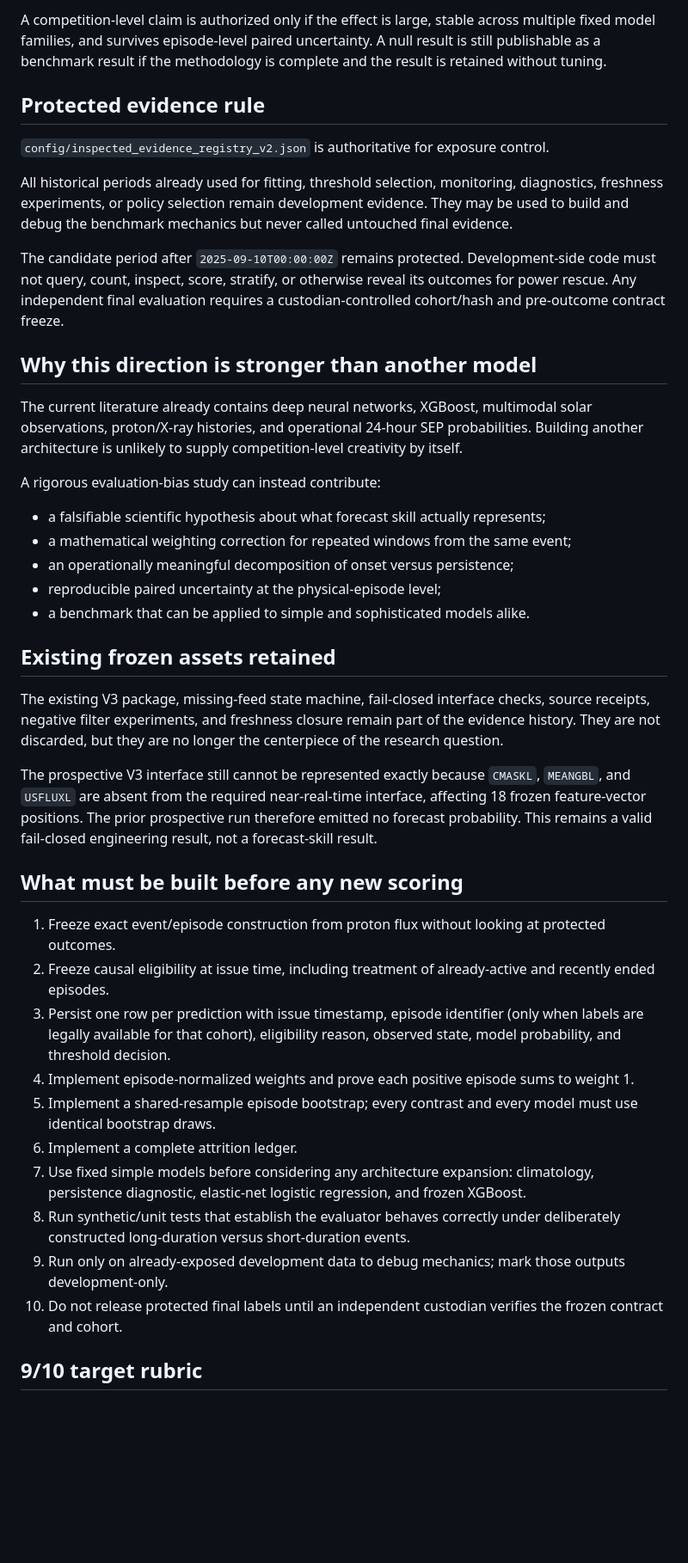
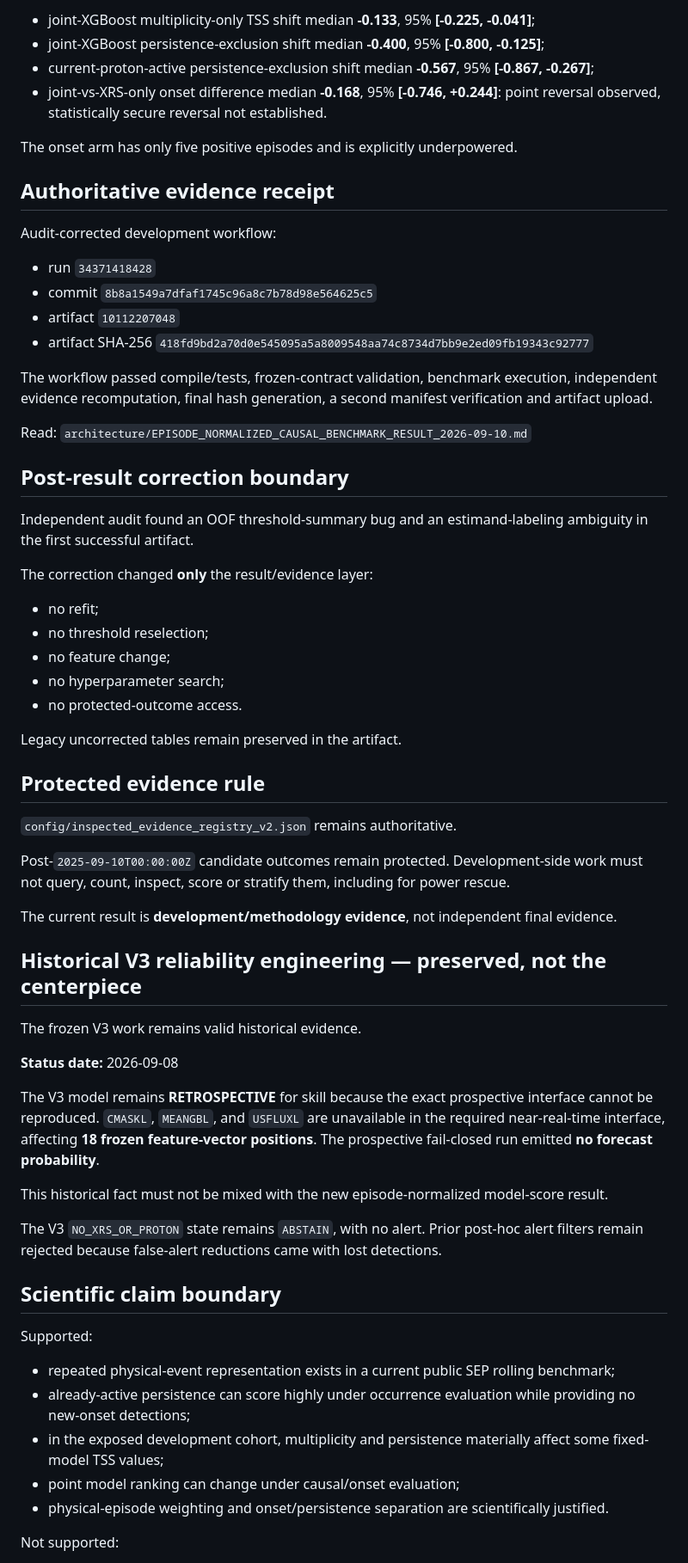
Before and after one commit to fr3ddykru3g3r/silver-engine, a Markdown page: iris_report/iris_sep/CURRENT_STATUS.md, the part around one of its changes. Shown at 86% size. Rendered like a GitHub page; blank space fills up the shorter version.

Commit message:
Publish independently verified episode benchmark result

```diff
--- a/iris_report/iris_sep/CURRENT_STATUS.md
+++ b/iris_report/iris_sep/CURRENT_STATUS.md
@@ -48,44 +55,68 @@ No current result establishes that conventional SEP papers are wrong or that the
 
-A competition-level claim is authorized only if the effect is large, stable across multiple fixed model families, and survives episode-level paired uncertainty. A null result is still publishable as a benchmark result if the methodology is complete and the result is retained without tuning.
+- joint-XGBoost multiplicity-only TSS shift median **-0.133**, 95% **[-0.225, -0.041]**;
+- joint-XGBoost persistence-exclusion shift median **-0.400**, 95% **[-0.800, -0.125]**;
+- current-proton-active persistence-exclusion shift median **-0.567**, 95% **[-0.867, -0.267]**;
+- joint-vs-XRS-only onset difference median **-0.168**, 95% **[-0.746, +0.244]**: point reversal observed, statistically secure reversal not established.
+
+The onset arm has only five positive episodes and is explicitly underpowered.
+
+## Authoritative evidence receipt
+
+Audit-corrected development workflow:
+
+- run `34371418428`
+- commit `8b8a1549a7dfaf1745c96a8c7b78d98e564625c5`
+- artifact `10112207048`
+- artifact SHA-256 `418fd9bd2a70d0e545095a5a8009548aa74c8734d7bb9e2ed09fb19343c92777`
+
+The workflow passed compile/tests, frozen-contract validation, benchmark execution, independent evidence recomputation, final hash generation, a second manifest verification and artifact upload.
+
+Read:
+`architecture/EPISODE_NORMALIZED_CAUSAL_BENCHMARK_RESULT_2026-09-10.md`
+
+## Post-result correction boundary
+
+Independent audit found an OOF threshold-summary bug and an estimand-labeling ambiguity in the first successful artifact.
+
+The correction changed **only** the result/evidence layer:
+
+- no refit;
+- no threshold reselection;
+- no feature change;
+- no hyperparameter search;
+- no protected-outcome access.
+
+Legacy uncorrected tables remain preserved in the artifact.
 
 ## Protected evidence rule
 
-`config/inspected_evidence_registry_v2.json` is authoritative for exposure control.
+`config/inspected_evidence_registry_v2.json` remains authoritative.
 
-All historical periods already used for fitting, threshold selection, monitoring, diagnostics, freshness experiments, or policy selection remain development evidence. They may be used to build and debug the benchmark mechanics but never called untouched final evidence.
+Post-`2025-09-10T00:00:00Z` candidate outcomes remain protected. Development-side work must not query, count, inspect, score or stratify them, including for power rescue.
 
-The candidate period after `2025-09-10T00:00:00Z` remains protected. Development-side code must not query, count, inspect, score, stratify, or otherwise reveal its outcomes for power rescue. Any independent final evaluation requires a custodian-controlled cohort/hash and pre-outcome contract freeze.
+The current result is **development/methodology evidence**, not independent final evidence.
 
-## Why this direction is stronger than another model
+## Historical V3 reliability engineering — preserved, not the centerpiece
 
-The current literature already contains deep neural networks, XGBoost, multimodal solar observations, proton/X-ray histories, and operational 24-hour SEP probabilities. Building another architecture is unlikely to supply competition-level creativity by itself.
+The frozen V3 work remains valid historical evidence.
 
-A rigorous evaluation-bias study can instead contribute:
+**Status date:** 2026-09-08
 
-- a falsifiable scientific hypothesis about what forecast skill actually represents;
-- a mathematical weighting correction for repeated windows from the same event;
-- an operationally meaningful decomposition of onset versus persistence;
-- reproducible paired uncertainty at the physical-episode level;
-- a benchmark that can be applied to simple and sophisticated models alike.
+The V3 model remains **RETROSPECTIVE** for skill because the exact prospective interface cannot be reproduced. `CMASKL`, `MEANGBL`, and `USFLUXL` are unavailable in the required near-real-time interface, affecting **18 frozen feature-vector positions**. The prospective fail-closed run emitted **no forecast probability**.
 
-## Existing frozen assets retained
+This historical fact must not be mixed with the new episode-normalized model-score result.
 
-The existing V3 package, missing-feed state machine, fail-closed interface checks, source receipts, negative filter experiments, and freshness closure remain part of the evidence history. They are not discarded, but they are no longer the centerpiece of the research question.
+The V3 `NO_XRS_OR_PROTON` state remains `ABSTAIN`, with no alert. Prior post-hoc alert filters remain rejected because false-alert reductions came with lost detections.
 
-The prospective V3 interface still cannot be represented exactly because `CMASKL`, `MEANGBL`, and `USFLUXL` are absent from the required near-real-time interface, affecting 18 frozen feature-vector positions. The prior prospective run therefore emitted no forecast probability. This remains a valid fail-closed engineering result, not a forecast-skill result.
+## Scientific claim boundary
 
-## What must be built before any new scoring
+Supported:
 
-1. Freeze exact event/episode construction from proton flux without looking at protected outcomes.
-2. Freeze causal eligibility at issue time, including treatment of already-active and recently ended episodes.
-3. Persist one row per prediction with issue timestamp, episode identifier (only when labels are legally available for that cohort), eligibility reason, observed state, model probability, and threshold decision.
-4. Implement episode-normalized weights and prove each positive episode sums to weight 1.
-5. Implement a shared-resample episode bootstrap; every contrast and every model must use identical bootstrap draws.
-6. Implement a complete attrition ledger.
-7. Use fixed simple models before considering any architecture expansion: climatology, persistence diagnostic, elastic-net logistic regression, and frozen XGBoost.
-8. Run synthetic/unit tests that establish the evaluator behaves correctly under deliberately constructed long-duration versus short-duration events.
-9. Run only on already-exposed development data to debug mechanics; mark those outputs development-only.
-10. Do not release protected final labels until an independent custodian verifies the frozen contract and cohort.
+- repeated physical-event representation exists in a current public SEP rolling benchmark;
+- already-active persistence can score highly under occurrence evaluation while providing no new-onset detections;
+- in the exposed development cohort, multiplicity and persistence materially affect some fixed-model TSS values;
+- point model ranking can change under causal/onset evaluation;
+- physical-episode weighting and onset/persistence separation are scientifically justified.
 
-## 9/10 target rubric
+Not supported:
 
```
Also changed, not shown: other parts of iris_report/iris_sep/CURRENT_STATUS.md (+59 -36 lines), iris_report/iris_sep/SOL_HANDOFF.md (+102 -79 lines), 1 other file.
